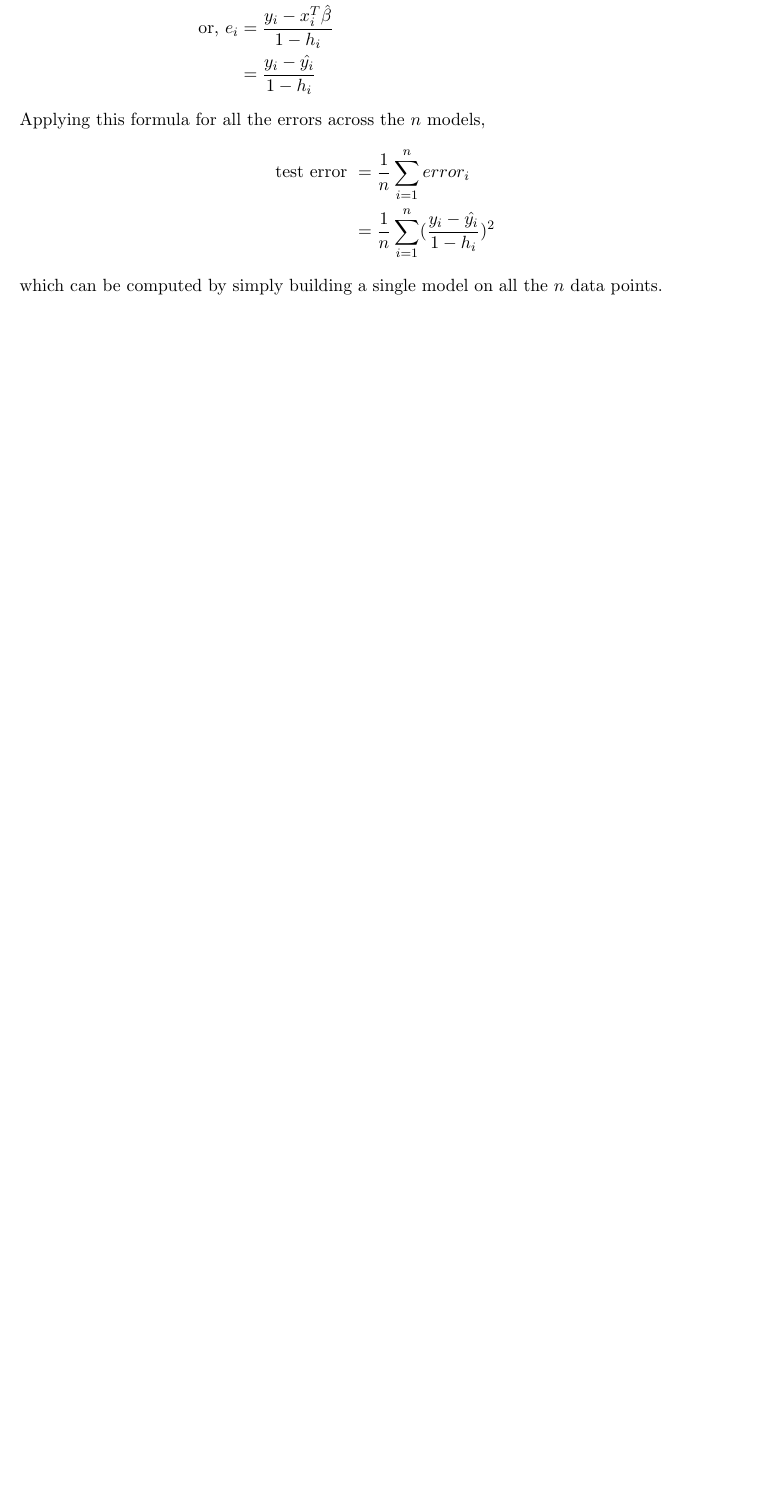
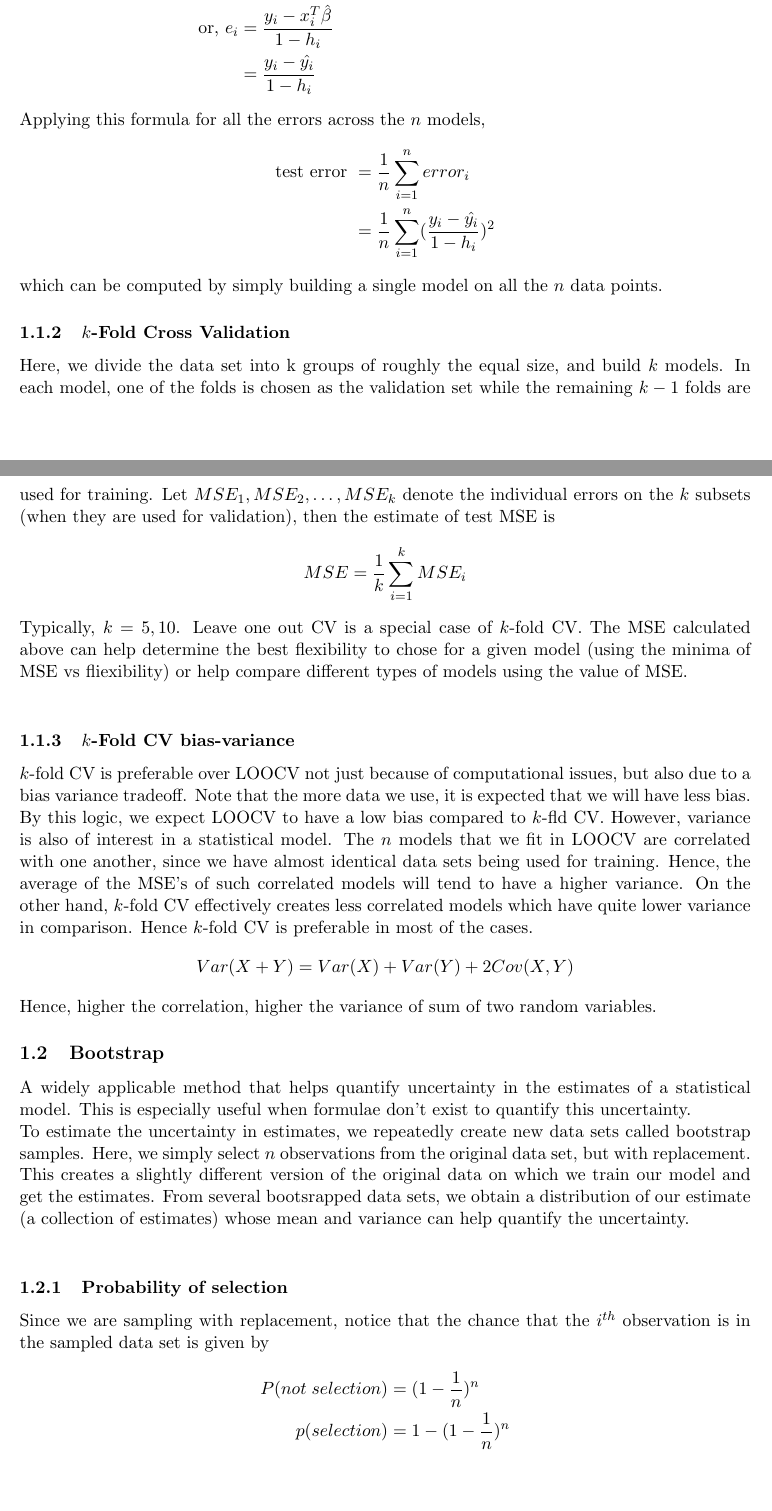
Before and after one commit to DragonWarrior15/statistical-learning-notes, a LaTeX document (tex_files/statistical_learning/sections/resampling_methods.tex): part of page 2 of 2 before the commit and two parts of pages 2 and 3 of 4 after it, the two joined at a grey line, cut so that both start at the same text, the shorter picture padded with empty space. Compiled offline with pdfLaTeX.

Commit message:
add bootstrap sampling

```diff
--- a/tex_files/statistical_learning/sections/resampling_methods.tex
+++ b/tex_files/statistical_learning/sections/resampling_methods.tex
@@ -77,4 +77,46 @@
                         &= \frac{1}{n}\sum_{i=1}^{n} (\frac{y_{i}-\hat{y_{i}}}{1-h_{i}})^{2}
     \end{align*}
     which can be computed by simply building a single model on all the $n$ data points.
+
+
+    %%%%%%%%%%%%%%%%%%%%%%%%%%%%%%%%%%%
+    \subsubsection{$k$-Fold Cross Validation}
+    Here, we divide the data set into k groups of roughly the equal size, and build $k$ models. In each model, one of the folds is chosen as the validation set while the remaining $k-1$ folds are used for training. Let $MSE_{1}, MSE_{2}, \ldots, MSE_{k}$ denote the individual errors on the $k$ subsets (when they are used for validation), then the estimate of test MSE is
+    \begin{align*}
+        MSE = \frac{1}{k}\sum_{i=1}^{k}MSE_{i}
+    \end{align*}
+
+    Typically, $k = 5, 10$. Leave one out CV is a special case of $k$-fold CV. The MSE calculated above can help determine the best flexibility to chose for a given model (using the minima of MSE vs fliexibility) or help compare different types of models using the value of MSE. \newline
+
+    \subsubsection{$k$-Fold CV bias-variance}
+    $k$-fold CV is preferable over LOOCV not just because of computational issues, but also due to a bias variance tradeoff. Note that the more data we use, it is expected that we will have less bias. By this logic, we expect LOOCV to have a low bias compared to $k$-fld CV. However, variance is also of interest in a statistical model. The $n$ models that we fit in LOOCV are correlated with one another, since we have almost identical data sets being used for training. Hence, the average of the MSE's of such correlated models will tend to have a higher variance. On the other hand, $k$-fold CV effectively creates less correlated models which have quite lower variance in comparison. Hence $k$-fold CV is preferable in most of the cases.
+    \begin{align*}
+        Var(X + Y) = Var(X) + Var(Y) + 2Cov(X,Y)
+    \end{align*}
+    Hence, higher the correlation, higher the variance of sum of two random variables.
+
+
+    %%%%%%%%%%%%%%%%%%%%%%%%%%%%%%%%%%%
+    \subsection{Bootstrap}
+    A widely applicable method that helps quantify uncertainty in the estimates of a statistical model. This is especially useful when formulae don't exist to quantify this uncertainty.\newline
+    To estimate the uncertainty in estimates, we repeatedly create new data sets called bootstrap samples. Here, we simply select $n$ observations from the original data set, but with replacement. This creates a slightly different version of the original data on which we train our model and get the estimates. From several bootsrapped data sets, we obtain a distribution of our estimate (a collection of estimates) whose mean and variance can help quantify the uncertainty.\newline
+
+    \subsubsection{Probability of selection}
+    Since we are sampling with replacement, notice that the chance that the $i^{th}$ observation is in the sampled data set is given by
+    \begin{align*}
+        P(not\;selection) &= (1-\frac{1}{n})^{n}\\
+        p(selection) &= 1 - (1 - \frac{1}{n})^{n}
+    \end{align*}
+    This comes using the product rule. The chance that any observation of the bootstrap sample is not equal to $i^{th}$ observation is simply $1 - \frac{1}{n}$ since we can choose any of the other $n-1$ examples.
+    \begin{align*}
+        \text{Note, } y &= \lim_{n\to\inf}(1-\frac{1}{n})^{n}\\
+                 \ln(y) &= \lim_{n\to\inf}\frac{1}{n}\ln(1-\frac{1}{n}) \\
+                        &= \lim_{n\to\inf}\frac{\ln(1-\frac{1}{n})}{\frac{1}{n}} \\
+                        &= \lim_{n\to\inf}\frac{\frac{1}{1-\frac{1}{n}} \frac{1}{n^{2}}}{-\frac{1}{n^{2}}} \tag*{Using L'Hospital's Rule}\\
+                        &= \lim_{n\to\inf}-\frac{1}{1 - \frac{1}{n}}\\
+                        &= -1\\
+                      y &= \frac{1}{e}\\
+        \lim_{n\to\inf} P(selection) &= 1 - \frac{1}{e} \approx 0.632
+    \end{align*}
+    Hence, the probability that an observation from the original data set falls into a bootstrap sample is $63.2\%$ which suggests that the sampled data sets are sufficiently variable !
 \end{document}
```
